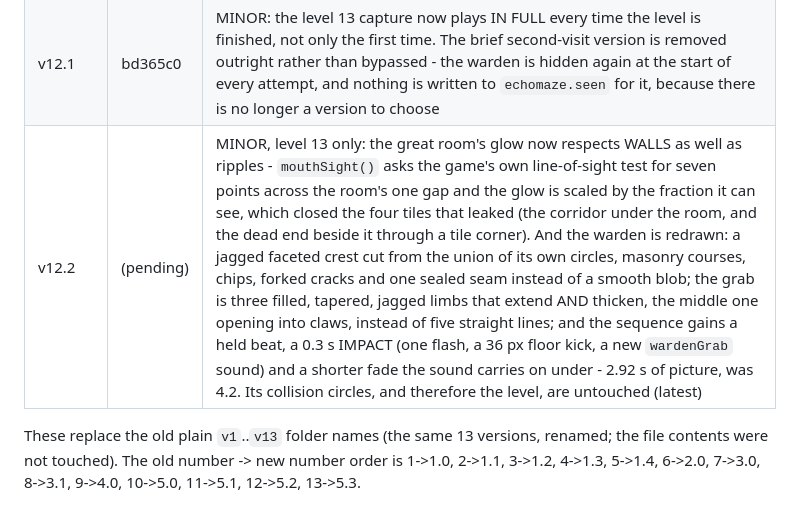
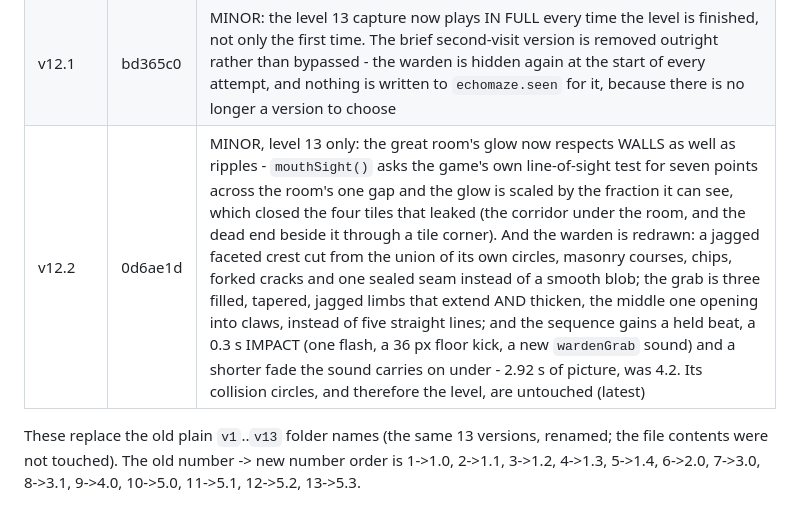
Before and after one commit to tobyhome12345-commits/echo-maze, a Markdown page: CLAUDE.md, the part around the change. GitHub-like rendering.

Commit message:
Notes: record the v12.2 commit hash in the version table
Co-Authored-By: Claude Opus 5 <noreply@anthropic.com>

```diff
--- a/CLAUDE.md
+++ b/CLAUDE.md
@@ -63,7 +63,7 @@ The owner wants old versions preserved, **never overwritten**. Whenever the game
 | v11.6 | db2ecd2 | MINOR, feedback only: the Caught screen says what really got you (`js/feedback.js`, from a `why` each monster tags itself with when it first notices you, picked by a hash - never `Math.random`); a near miss (inside 1.5x the kill radius and out again) gives one heartbeat, a red pulse and a dip in the ART clock only, counted in the stats and read by nothing; and "Progress saved" appears only when a new best or a new medal really reached localStorage |
 | v12.0 | aba0209 | MAJOR: LEVEL 13, the capture. A hand-drawn 27x21 maze (`js/warden.js`) with nothing in it that can kill you; a dread ramp over the last 28 tiles of the route (drone, warped ambience, tremor, red vignette - all cosmetic, softened and slowed in calm mode); a great room that GLOWS ON ITS OWN, the game's one deliberate exception to "you never see without a ripple", clipped to what you could really see; a WARDEN filling half of it that a ripple reads as stone until the player's own next ripple press reveals it (a 7 s flinch as a safety net); then the controls are taken for the first and only time and it takes you. Level 12 now leads on to 13, the victory screen is retired, and the game ends on a labelled STUB until the next area is built. Level 13 takes no medals |
 | v12.1 | bd365c0 | MINOR: the level 13 capture now plays IN FULL every time the level is finished, not only the first time. The brief second-visit version is removed outright rather than bypassed - the warden is hidden again at the start of every attempt, and nothing is written to `echomaze.seen` for it, because there is no longer a version to choose |
-| v12.2 | (pending) | MINOR, level 13 only: the great room's glow now respects WALLS as well as ripples - `mouthSight()` asks the game's own line-of-sight test for seven points across the room's one gap and the glow is scaled by the fraction it can see, which closed the four tiles that leaked (the corridor under the room, and the dead end beside it through a tile corner). And the warden is redrawn: a jagged faceted crest cut from the union of its own circles, masonry courses, chips, forked cracks and one sealed seam instead of a smooth blob; the grab is three filled, tapered, jagged limbs that extend AND thicken, the middle one opening into claws, instead of five straight lines; and the sequence gains a held beat, a 0.3 s IMPACT (one flash, a 36 px floor kick, a new `wardenGrab` sound) and a shorter fade the sound carries on under - 2.92 s of picture, was 4.2. Its collision circles, and therefore the level, are untouched (latest) |
+| v12.2 | 0d6ae1d | MINOR, level 13 only: the great room's glow now respects WALLS as well as ripples - `mouthSight()` asks the game's own line-of-sight test for seven points across the room's one gap and the glow is scaled by the fraction it can see, which closed the four tiles that leaked (the corridor under the room, and the dead end beside it through a tile corner). And the warden is redrawn: a jagged faceted crest cut from the union of its own circles, masonry courses, chips, forked cracks and one sealed seam instead of a smooth blob; the grab is three filled, tapered, jagged limbs that extend AND thicken, the middle one opening into claws, instead of five straight lines; and the sequence gains a held beat, a 0.3 s IMPACT (one flash, a 36 px floor kick, a new `wardenGrab` sound) and a shorter fade the sound carries on under - 2.92 s of picture, was 4.2. Its collision circles, and therefore the level, are untouched (latest) |
 
 These replace the old plain `v1`..`v13` folder names (the same 13 versions, renamed; the file contents were not touched). The old number -> new number order is 1->1.0, 2->1.1, 3->1.2, 4->1.3, 5->1.4, 6->2.0, 7->3.0, 8->3.1, 9->4.0, 10->5.0, 11->5.1, 12->5.2, 13->5.3.
 
```
